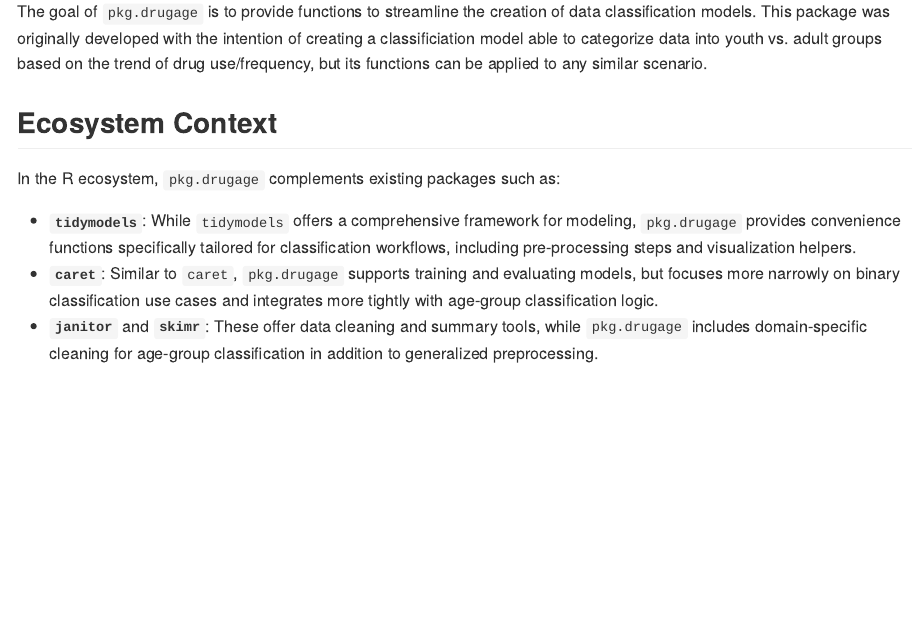
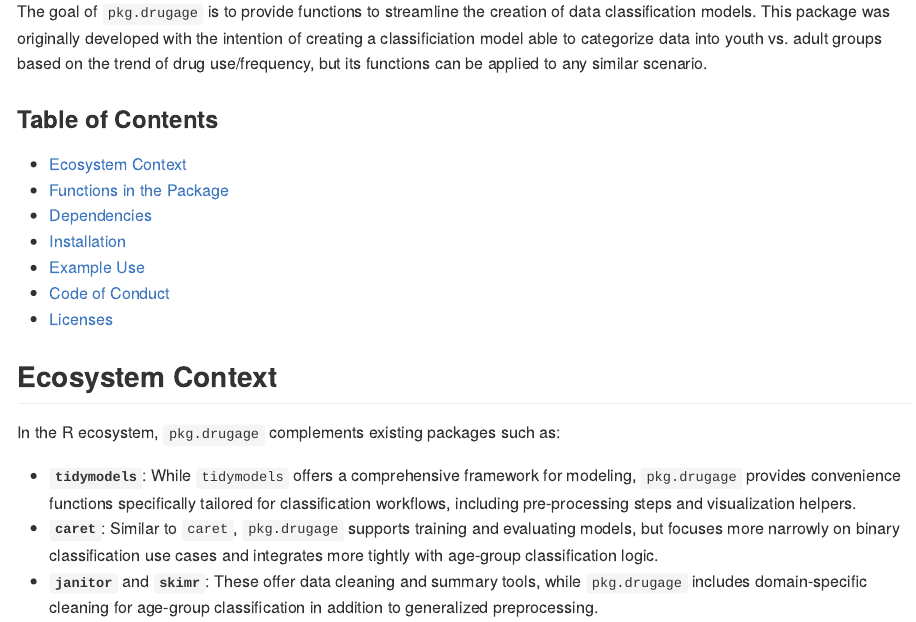
Before and after one commit to DSCI-310-2025/pkg.drugage, an R Markdown document (README.Rmd): the page in a window 1100 px wide, from 110 px down. The pictures show the output file README.md that the author committed with the source, drawn offline in the style of GitHub; badge pictures from the web are left out.

Commit message:
finalize README and add table of contents

```diff
--- a/README.Rmd
+++ b/README.Rmd
@@ -28,6 +28,15 @@ knitr::opts_chunk$set(
 <!-- badges: end -->
 
 The goal of `pkg.drugage` is to provide functions to streamline the creation of data classification models. This package was originally developed with the intention of creating a classificiation model able to categorize data into youth vs. adult groups based on the trend of drug use/frequency, but its functions can be applied to any similar scenario.
+
+### Table of Contents
+- [Ecosystem Context](#ecosystem-context)
+- [Functions in the Package](#functions)
+- [Dependencies](#dependencies)
+- [Installation](#installation)
+- [Example Use](#example)
+- [Code of Conduct](#code-of-conduct)
+- [Licenses](#licenses)
 
 ## Ecosystem Context
 
```
Also changed, not shown: README.md.
